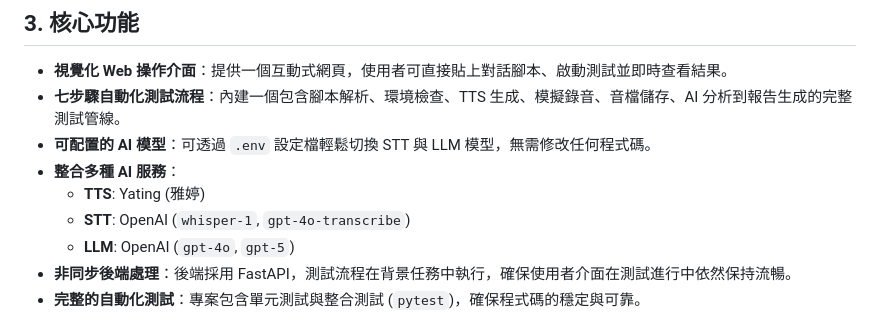
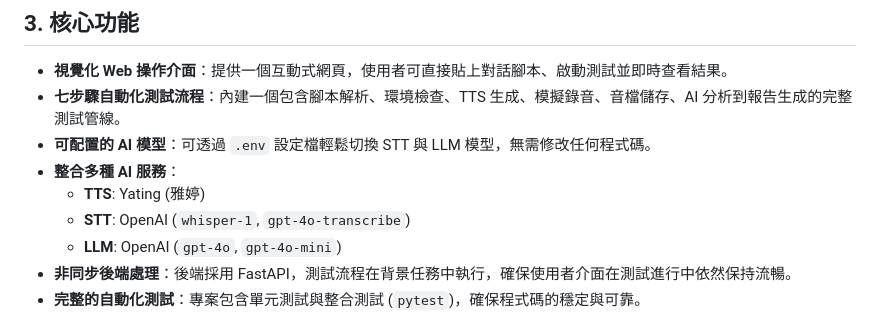
Before and after one commit to Kun-2000/AudioTestAutomation, a Markdown page: README.md, the part around the change. Rendered like a GitHub page.

```diff
--- a/README.md
+++ b/README.md
@@ -38,7 +38,7 @@
 - **整合多種 AI 服務**：
   - **TTS**: Yating (雅婷)
   - **STT**: OpenAI (`whisper-1`, `gpt-4o-transcribe`)
-  - **LLM**: OpenAI (`gpt-4o`, `gpt-5`)
+  - **LLM**: OpenAI (`gpt-4o`, `gpt-4o-mini`)
 - **非同步後端處理**：後端採用 FastAPI，測試流程在背景任務中執行，確保使用者介面在測試進行中依然保持流暢。
 - **完整的自動化測試**：專案包含單元測試與整合測試 (`pytest`)，確保程式碼的穩定與可靠。
 
```
